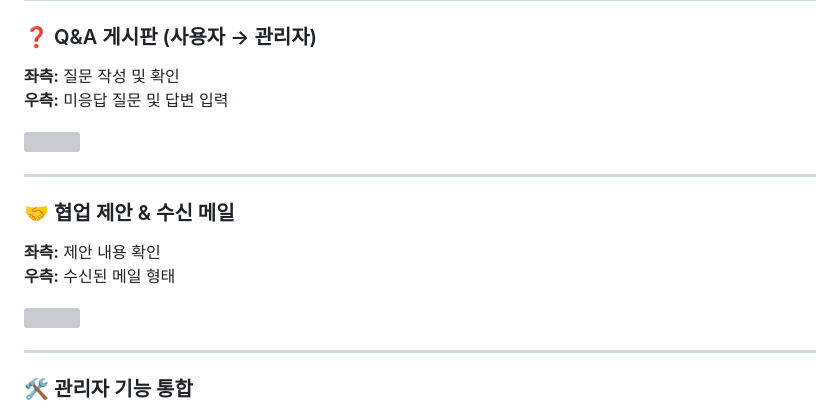
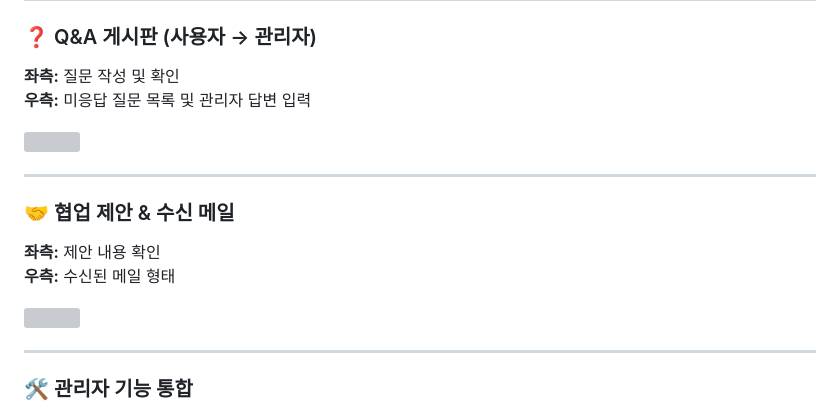
Before and after one commit to hyeseo-kim/Oppsmoney, a Markdown page: README.md, the part around the change printed below. Drawn GitHub-style; grey boxes are pictures that could not be loaded.

```diff
--- a/README.md
+++ b/README.md
@@ -75,5 +75,5 @@ Spring Boot 기반의 **유료 구독 알림 시스템** 입니다.
 
 ### ❓ Q&A 게시판 (사용자 → 관리자)
 **좌측:** 질문 작성 및 확인
-**우측:** 미응답 질문 및 답변 입력
+**우측:** 미응답 질문 목록 및 관리자 답변 입력
 
```
Also changed, not shown: other parts of README.md (+2 -2 lines).
